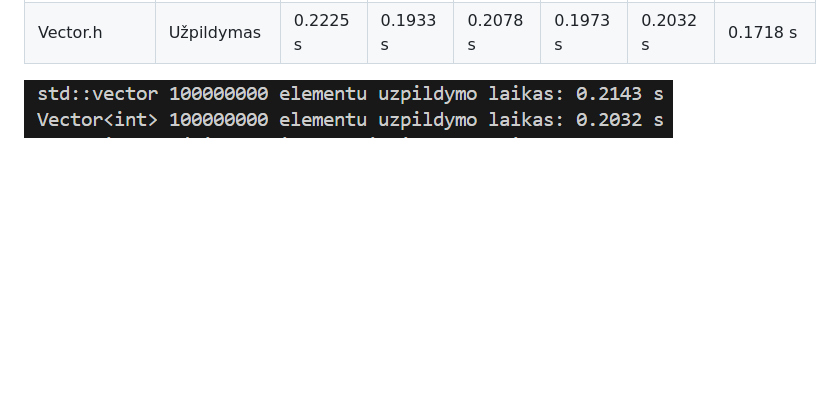
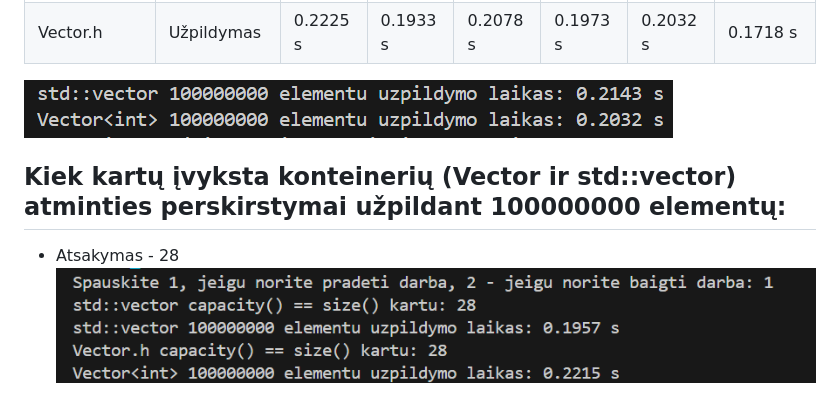
Before and after one commit to povilasjurgulis/antroji-uzd, a Markdown page: README.md, the part around the change. Drawn GitHub-style; pictures changed too: images/image-32.png (added); blank space fills up the shorter version.

Commit message:
pridėta į readme

```diff
--- a/README.md
+++ b/README.md
@@ -564,3 +564,7 @@ Klasės .exe failo dydis: 3.196 KB. Struktūros .exe failo dydis: 3.197 KB.
 | Vector.h    | Užpildymas  | 0.2225 s | 0.1933 s | 0.2078 s | 0.1973 s | 0.2032 s | 0.1718 s |
 
 ![alt text](./images/image-31.png)
+
+## Kiek kartų įvyksta konteinerių (Vector ir std::vector) atminties perskirstymai užpildant 100000000 elementų:
+* Atsakymas - 28
+![alt text](./images/image-32.png)
```
Also changed, not shown: 1 other file.
